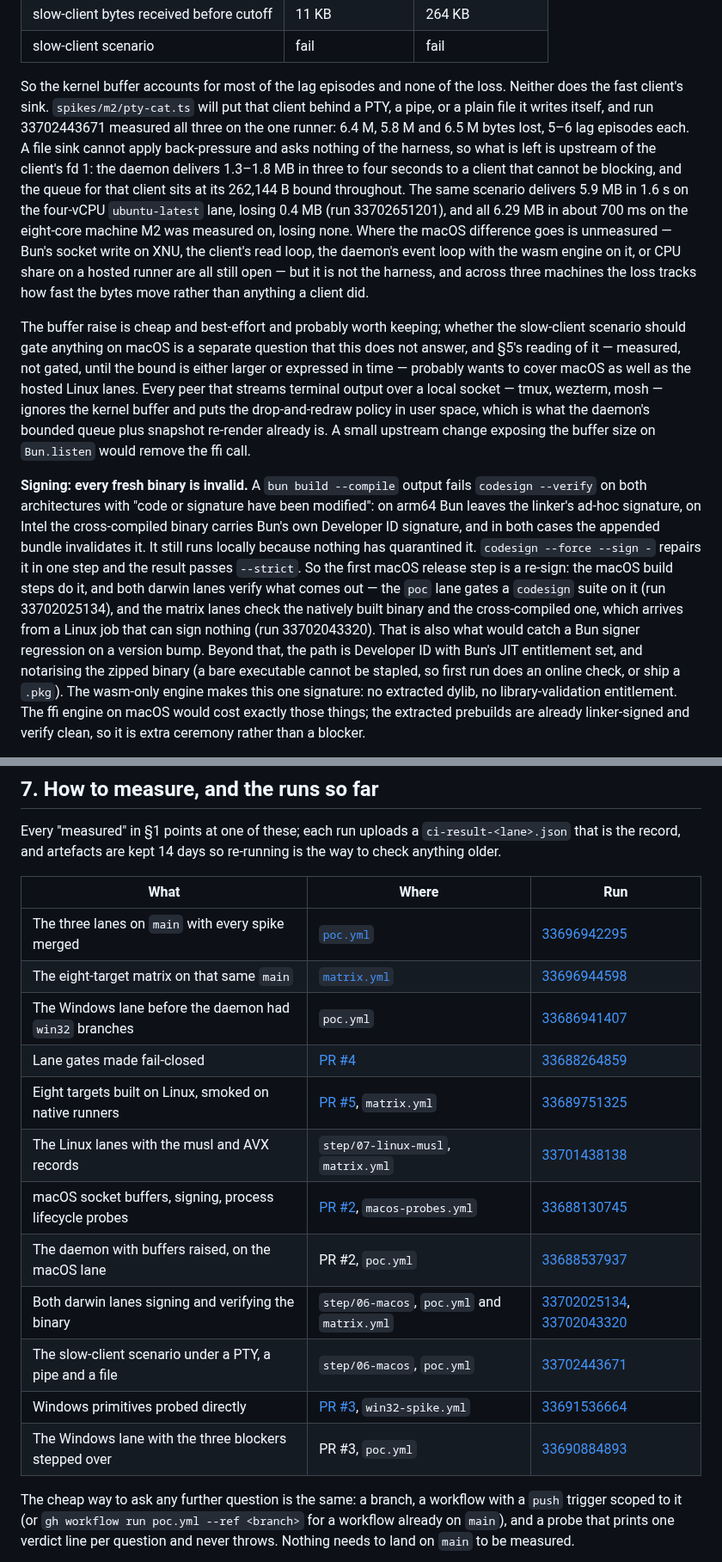
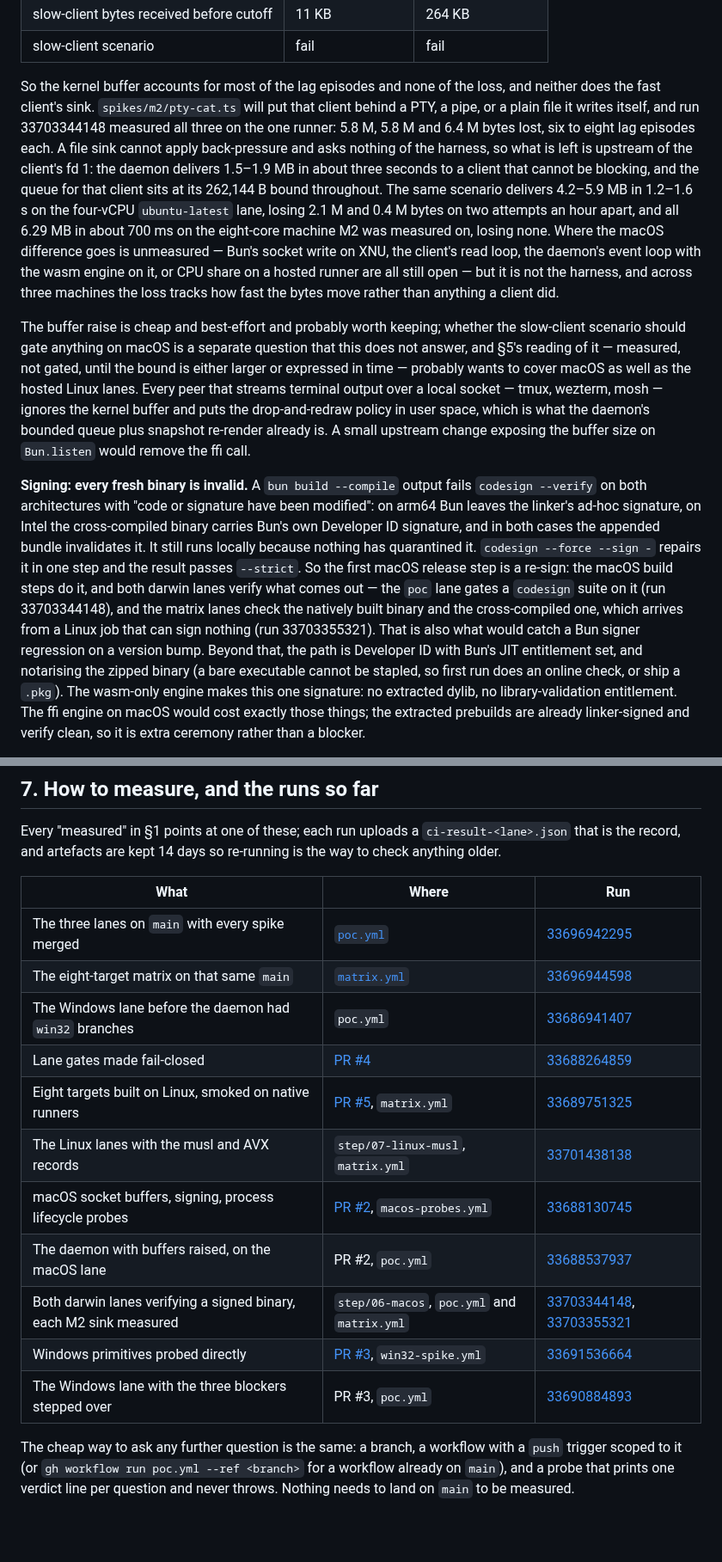
Before and after one commit to omnilogic-labs/werk, a Markdown page: docs/proposals/01-cross-platform.md, 2 parts joined by grey strips. Shown at 86% size. Drawn GitHub-style; blank space fills up the shorter version.

Commit message:
Point the macOS figures at the runs that measured this tree
The sink table, the signing verdicts and the Linux comparison now come
from the `poc` and `matrix` runs against the branch as it stands, and the
Linux figure is a range across two attempts rather than one, since that
lane varies by a factor of five from attempt to attempt.

Co-Authored-By: Claude Opus 5 (1M context) <noreply@anthropic.com>
Claude-Session: https://claude.ai/code/session_017UmP9i4vUuP1vpfwW2wBYQ

```diff
--- a/docs/proposals/01-cross-platform.md
+++ b/docs/proposals/01-cross-platform.md
@@ -212,21 +212,22 @@ compiled daemon on the real macOS lane:
 | slow-client scenario                     | fail               | fail              |
 
 So the kernel buffer accounts for most of the lag episodes and none of the
-loss. Neither does the fast client's sink. `spikes/m2/pty-cat.ts` will put
-that client behind a PTY, a pipe, or a plain file it writes itself, and run
-33702443671 measured all three on the one runner: 6.4 M, 5.8 M and 6.5 M
-bytes lost, 5–6 lag episodes each. A file sink cannot apply back-pressure and
-asks nothing of the harness, so what is left is upstream of the client's
-fd 1: the daemon delivers 1.3–1.8 MB in three to four seconds to a client
-that cannot be blocking, and the queue for that client sits at its 262,144 B
-bound throughout. The same scenario delivers 5.9 MB in 1.6 s on the
-four-vCPU `ubuntu-latest` lane, losing 0.4 MB (run 33702651201), and all
-6.29 MB in about 700 ms on the eight-core machine M2 was measured on, losing
-none. Where the macOS difference goes is unmeasured — Bun's socket write on
-XNU, the client's read loop, the daemon's event loop with the wasm engine on
-it, or CPU share on a hosted runner are all still open — but it is not the
-harness, and across three machines the loss tracks how fast the bytes move
-rather than anything a client did.
+loss, and neither does the fast client's sink. `spikes/m2/pty-cat.ts` will
+put that client behind a PTY, a pipe, or a plain file it writes itself, and run
+33703344148 measured all three on the one runner: 5.8 M, 5.8 M and 6.4 M
+bytes lost, six to eight lag episodes each. A file sink cannot apply
+back-pressure and asks nothing of the harness, so what is left is upstream of
+the client's fd 1: the daemon delivers 1.5–1.9 MB in about three seconds to a
+client that cannot be blocking, and the queue for that client sits at its
+262,144 B bound throughout. The same scenario delivers 4.2–5.9 MB in
+1.2–1.6 s on the four-vCPU `ubuntu-latest` lane, losing 2.1 M and 0.4 M bytes
+on two attempts an hour apart, and all 6.29 MB in about 700 ms on the
+eight-core machine M2 was measured on, losing none. Where the macOS
+difference goes is unmeasured — Bun's socket write on XNU, the client's read
+loop, the daemon's event loop with the wasm engine on it, or CPU share on a
+hosted runner are all still open — but it is not the harness, and across
+three machines the loss tracks how fast the bytes move rather than anything a
+client did.
 
 The buffer raise is cheap and best-effort and probably worth keeping;
 whether the slow-client scenario should gate anything on macOS is a separate
@@ -247,12 +248,13 @@ both cases the appended bundle invalidates it. It still runs locally because
 nothing has quarantined it. `codesign --force --sign -` repairs it in one
 step and the result passes `--strict`. So the first macOS release step is a
 re-sign: the macOS build steps do it, and both darwin lanes verify what comes
-out — the `poc` lane gates a `codesign` suite on it (run 33702025134), and the
-matrix lanes check the natively built binary and the cross-compiled one, which
-arrives from a Linux job that can sign nothing (run 33702043320). That is also
-what would catch a Bun signer regression on a version bump. Beyond that, the path is Developer ID with Bun's JIT entitlement
-set, and notarising the zipped binary (a bare executable cannot be stapled,
-so first run does an online check, or ship a `.pkg`). The wasm-only engine
+out — the `poc` lane gates a `codesign` suite on it (run 33703344148), and
+the matrix lanes check the natively built binary and the cross-compiled one,
+which arrives from a Linux job that can sign nothing (run 33703355321). That
+is also what would catch a Bun signer regression on a version bump. Beyond
+that, the path is Developer ID with Bun's JIT entitlement set, and notarising
+the zipped binary (a bare executable cannot be stapled, so first run does an
+online check, or ship a `.pkg`). The wasm-only engine
 makes this one signature: no extracted dylib, no library-validation
 entitlement. The ffi engine on macOS would cost exactly those things; the
 extracted prebuilds are already linker-signed and verify clean, so it is
@@ -352,20 +354,19 @@ Every "measured" in §1 points at one of these; each run uploads a
 `ci-result-<lane>.json` that is the record, and artefacts are kept 14 days
 so re-running is the way to check anything older.
 
-| What                                                    | Where                                                                      | Run                                                                                                                                                            |
-| ------------------------------------------------------- | -------------------------------------------------------------------------- | -------------------------------------------------------------------------------------------------------------------------------------------------------------- |
-| The three lanes on `main` with every spike merged       | [`poc.yml`](../../.github/workflows/poc.yml)                               | [33696942295](https://github.com/omnilogic-labs/werk/actions/runs/33696942295)                                                                                 |
-| The eight-target matrix on that same `main`             | [`matrix.yml`](../../.github/workflows/matrix.yml)                         | [33696944598](https://github.com/omnilogic-labs/werk/actions/runs/33696944598)                                                                                 |
-| The Windows lane before the daemon had `win32` branches | `poc.yml`                                                                  | [33686941407](https://github.com/omnilogic-labs/werk/actions/runs/33686941407)                                                                                 |
-| Lane gates made fail-closed                             | [PR #4](https://github.com/omnilogic-labs/werk/pull/4)                     | [33688264859](https://github.com/omnilogic-labs/werk/actions/runs/33688264859)                                                                                 |
-| Eight targets built on Linux, smoked on native runners  | [PR #5](https://github.com/omnilogic-labs/werk/pull/5), `matrix.yml`       | [33689751325](https://github.com/omnilogic-labs/werk/actions/runs/33689751325)                                                                                 |
-| The Linux lanes with the musl and AVX records           | `step/07-linux-musl`, `matrix.yml`                                         | [33701438138](https://github.com/omnilogic-labs/werk/actions/runs/33701438138)                                                                                 |
-| macOS socket buffers, signing, process lifecycle probes | [PR #2](https://github.com/omnilogic-labs/werk/pull/2), `macos-probes.yml` | [33688130745](https://github.com/omnilogic-labs/werk/actions/runs/33688130745)                                                                                 |
-| The daemon with buffers raised, on the macOS lane       | PR #2, `poc.yml`                                                           | [33688537937](https://github.com/omnilogic-labs/werk/actions/runs/33688537937)                                                                                 |
-| Both darwin lanes signing and verifying the binary      | `step/06-macos`, `poc.yml` and `matrix.yml`                                | [33702025134](https://github.com/omnilogic-labs/werk/actions/runs/33702025134), [33702043320](https://github.com/omnilogic-labs/werk/actions/runs/33702043320) |
-| The slow-client scenario under a PTY, a pipe and a file | `step/06-macos`, `poc.yml`                                                 | [33702443671](https://github.com/omnilogic-labs/werk/actions/runs/33702443671)                                                                                 |
-| Windows primitives probed directly                      | [PR #3](https://github.com/omnilogic-labs/werk/pull/3), `win32-spike.yml`  | [33691536664](https://github.com/omnilogic-labs/werk/actions/runs/33691536664)                                                                                 |
-| The Windows lane with the three blockers stepped over   | PR #3, `poc.yml`                                                           | [33690884893](https://github.com/omnilogic-labs/werk/actions/runs/33690884893)                                                                                 |
+| What                                                               | Where                                                                      | Run                                                                                                                                                            |
+| ------------------------------------------------------------------ | -------------------------------------------------------------------------- | -------------------------------------------------------------------------------------------------------------------------------------------------------------- |
+| The three lanes on `main` with every spike merged                  | [`poc.yml`](../../.github/workflows/poc.yml)                               | [33696942295](https://github.com/omnilogic-labs/werk/actions/runs/33696942295)                                                                                 |
+| The eight-target matrix on that same `main`                        | [`matrix.yml`](../../.github/workflows/matrix.yml)                         | [33696944598](https://github.com/omnilogic-labs/werk/actions/runs/33696944598)                                                                                 |
+| The Windows lane before the daemon had `win32` branches            | `poc.yml`                                                                  | [33686941407](https://github.com/omnilogic-labs/werk/actions/runs/33686941407)                                                                                 |
+| Lane gates made fail-closed                                        | [PR #4](https://github.com/omnilogic-labs/werk/pull/4)                     | [33688264859](https://github.com/omnilogic-labs/werk/actions/runs/33688264859)                                                                                 |
+| Eight targets built on Linux, smoked on native runners             | [PR #5](https://github.com/omnilogic-labs/werk/pull/5), `matrix.yml`       | [33689751325](https://github.com/omnilogic-labs/werk/actions/runs/33689751325)                                                                                 |
+| The Linux lanes with the musl and AVX records                      | `step/07-linux-musl`, `matrix.yml`                                         | [33701438138](https://github.com/omnilogic-labs/werk/actions/runs/33701438138)                                                                                 |
+| macOS socket buffers, signing, process lifecycle probes            | [PR #2](https://github.com/omnilogic-labs/werk/pull/2), `macos-probes.yml` | [33688130745](https://github.com/omnilogic-labs/werk/actions/runs/33688130745)                                                                                 |
+| The daemon with buffers raised, on the macOS lane                  | PR #2, `poc.yml`                                                           | [33688537937](https://github.com/omnilogic-labs/werk/actions/runs/33688537937)                                                                                 |
+| Both darwin lanes verifying a signed binary, each M2 sink measured | `step/06-macos`, `poc.yml` and `matrix.yml`                                | [33703344148](https://github.com/omnilogic-labs/werk/actions/runs/33703344148), [33703355321](https://github.com/omnilogic-labs/werk/actions/runs/33703355321) |
+| Windows primitives probed directly                                 | [PR #3](https://github.com/omnilogic-labs/werk/pull/3), `win32-spike.yml`  | [33691536664](https://github.com/omnilogic-labs/werk/actions/runs/33691536664)                                                                                 |
+| The Windows lane with the three blockers stepped over              | PR #3, `poc.yml`                                                           | [33690884893](https://github.com/omnilogic-labs/werk/actions/runs/33690884893)                                                                                 |
 
 The cheap way to ask any further question is the same: a branch, a workflow
 with a `push` trigger scoped to it (or `gh workflow run poc.yml --ref
```
Also changed, not shown: 2 other files.
